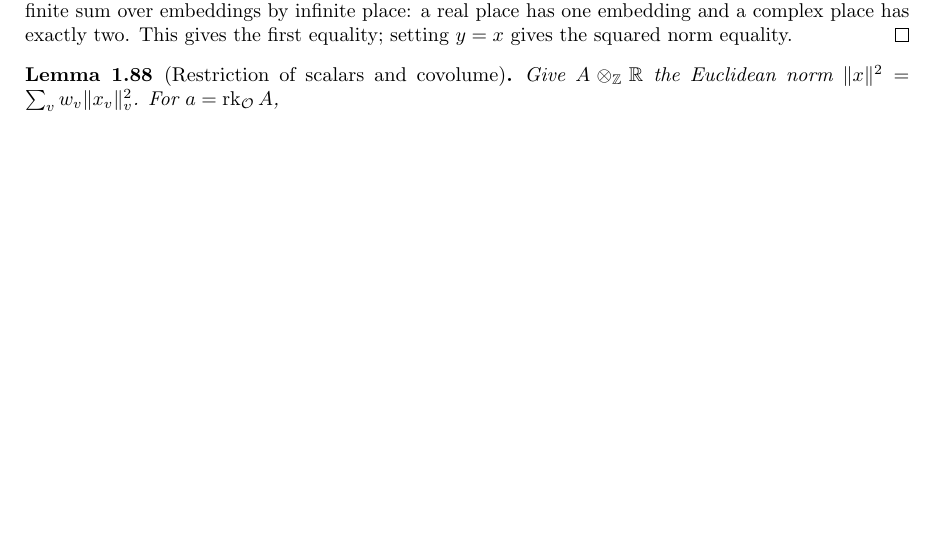
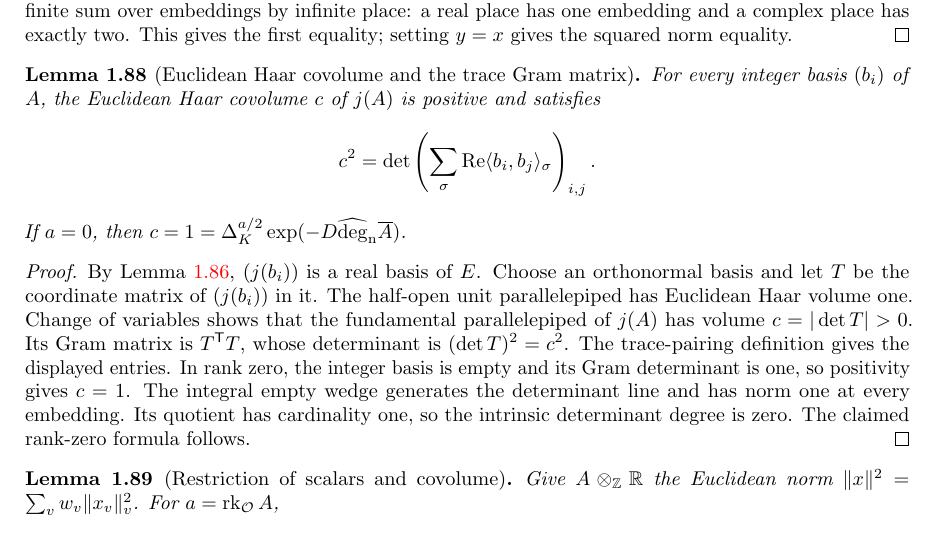
Before and after one commit to YijunYuan/AdelicBostConjecture, a LaTeX thesis (blueprint/src/web.tex, which reads blueprint/src/restriction_covolume.tex): part of page 21 of 77, cut so that both start at the same text, the shorter picture padded with empty space. Compiled offline with pdfLaTeX.

Commit message:
Prove place weights and actual trace-lattice Haar Gram formula
Summary: Conjugation on the canonical real extension gives weights one and two; the actual Euclidean Haar covolume satisfies the trace Gram formula and exact rank-zero discriminant-degree identity.
Archon-Commit: agent
Archon-Run: 0008
Archon-Role: horizon
Archon-Session: 0002-horizon-BOST-COVOLUME
Archon-Task: BOST-COVOLUME
Archon-Projects: BostConjecture

```diff
--- a/blueprint/src/restriction_covolume.tex
+++ b/blueprint/src/restriction_covolume.tex
@@ -75,8 +76,36 @@ place has exactly two. This gives the first equality; setting $y=x$
 gives the squared norm equality.
 \end{proof}
 
+\begin{lemma}[Euclidean Haar covolume and the trace Gram matrix]
+\label{lem:trace-covolume-gram}
+\uses{lem:real-trace-lattice,lem:trace-metric-weights}
+\source{bost-specht-manuscript:page-0011}
+\lean{BostConjecture.Arithmetic.HermitianMetric.traceCovolume_pos,BostConjecture.Arithmetic.HermitianMetric.traceCovolume_sq_eq_det,BostConjecture.Arithmetic.HermitianMetric.traceCovolume_eq_discr_degree_of_rank_zero}\leanok
+For every integer basis $(b_i)$ of $A$, the Euclidean Haar covolume $c$ of
+$j(A)$ is positive and satisfies
+\[
+ c^2=\det\left(\sum_\sigma
+   \operatorname{Re}\langle b_i,b_j\rangle_\sigma\right)_{i,j}.
+\]
+If $a=0$, then $c=1=\Delta_K^{a/2}\exp(-D\degn\overline A)$.
+\end{lemma}
+\begin{proof}
+By Lemma~\ref{lem:real-trace-lattice}, $(j(b_i))$ is a real basis of $E$.
+Choose an orthonormal basis and let $T$ be the coordinate matrix of
+$(j(b_i))$ in it. The half-open unit parallelepiped has Euclidean Haar
+volume one. Change of variables shows that the fundamental
+parallelepiped of $j(A)$ has volume $c=|\det T|>0$. Its Gram matrix is
+$T^{\mathsf T}T$, whose determinant is $(\det T)^2=c^2$.
+The trace-pairing definition gives the displayed entries. In rank zero,
+the integer basis is empty and its Gram determinant is one, so positivity
+gives $c=1$. The integral empty wedge generates the determinant line and
+has norm one at every embedding. Its quotient has cardinality one, so
+the intrinsic determinant degree is zero. The claimed rank-zero formula
+follows.
+\end{proof}
+
 \begin{lemma}[Restriction of scalars and covolume]
-\label{lem:restriction-covolume}\uses{def:hermitian-degree,lem:bounded-integral-sections,lem:integral-restriction-rank,lem:real-trace-lattice,lem:trace-metric-weights}
+\label{lem:restriction-covolume}\uses{def:hermitian-degree,lem:bounded-integral-sections,lem:integral-restriction-rank,lem:real-trace-lattice,lem:trace-metric-weights,lem:trace-covolume-gram}
 \source{bost-specht-manuscript:page-0011}\notready
 Give $A\otimes_{\mathbb Z}\mathbb R$ the Euclidean norm
 $\|x\|^2=\sum_v w_v\|x_v\|_v^2$. For $a=\rk_\Ocal A$,
```
Also changed, not shown: verification/RESTRICTION_COVOLUME.md (+24 -4 lines), blueprint/src/restriction_covolume.tex (3 more changed lines), 2 other files.
